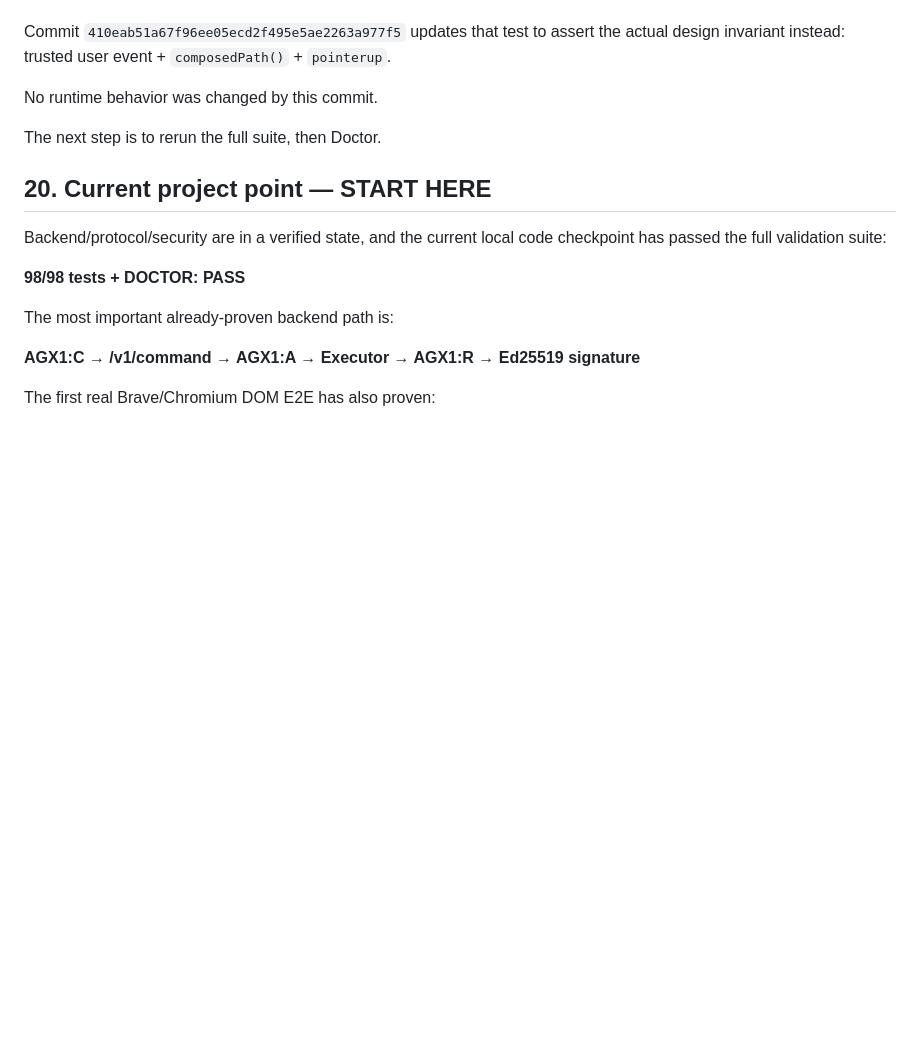
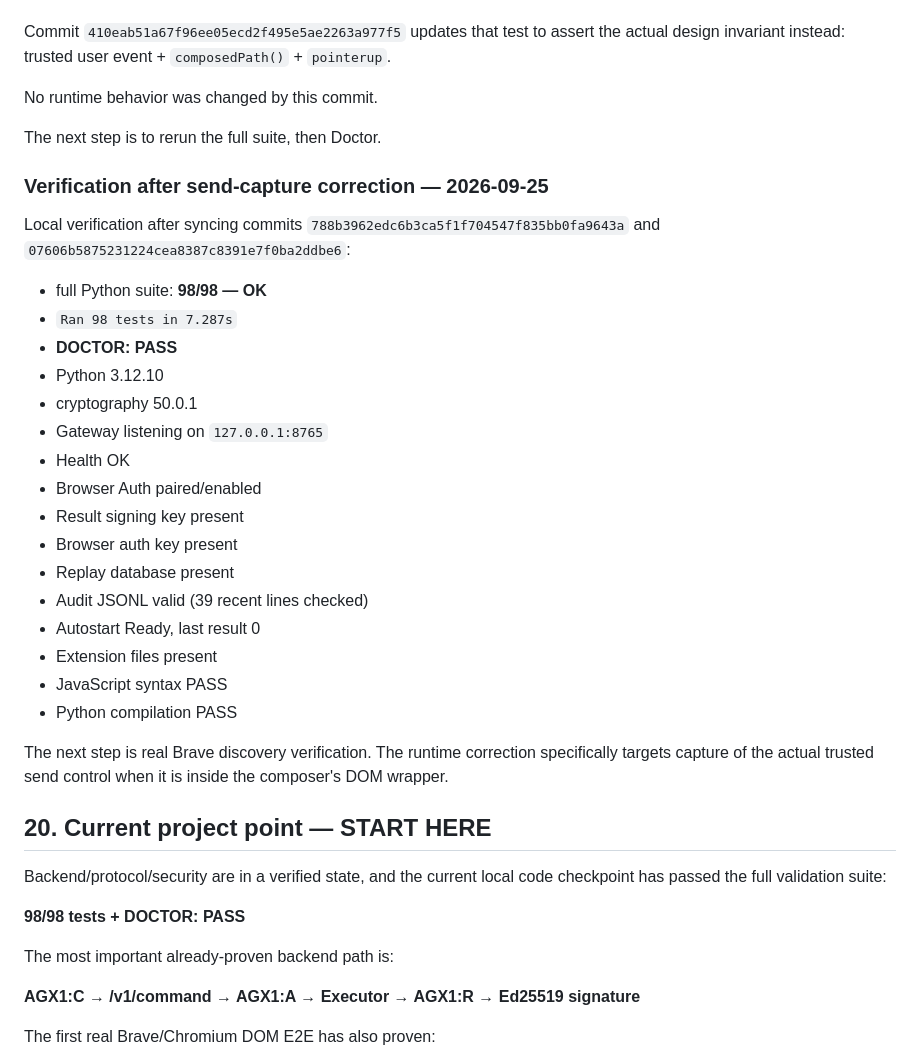
Before and after one commit to familiyaandrey292-sudo/Agent_ChatAi, a Markdown page: HANDOFF.md, the part around the change. Rendered like a GitHub page; blank space fills up the shorter version.

Commit message:
Record Doctor PASS after send-capture correction

```diff
--- a/HANDOFF.md
+++ b/HANDOFF.md
@@ -806,6 +806,29 @@ No runtime behavior was changed by this commit.
 
 The next step is to rerun the full suite, then Doctor.
 
+### Verification after send-capture correction — 2026-09-25
+
+Local verification after syncing commits `788b3962edc6b3ca5f1f704547f835bb0fa9643a` and `07606b5875231224cea8387c8391e7f0ba2ddbe6`:
+
+- full Python suite: **98/98 — OK**
+- `Ran 98 tests in 7.287s`
+- **DOCTOR: PASS**
+- Python 3.12.10
+- cryptography 50.0.1
+- Gateway listening on `127.0.0.1:8765`
+- Health OK
+- Browser Auth paired/enabled
+- Result signing key present
+- Browser auth key present
+- Replay database present
+- Audit JSONL valid (39 recent lines checked)
+- Autostart Ready, last result 0
+- Extension files present
+- JavaScript syntax PASS
+- Python compilation PASS
+
+The next step is real Brave discovery verification. The runtime correction specifically targets capture of the actual trusted send control when it is inside the composer's DOM wrapper.
+
 ## 20. Current project point — START HERE
 
 Backend/protocol/security are in a verified state, and the current local code checkpoint has passed the full validation suite:
```
